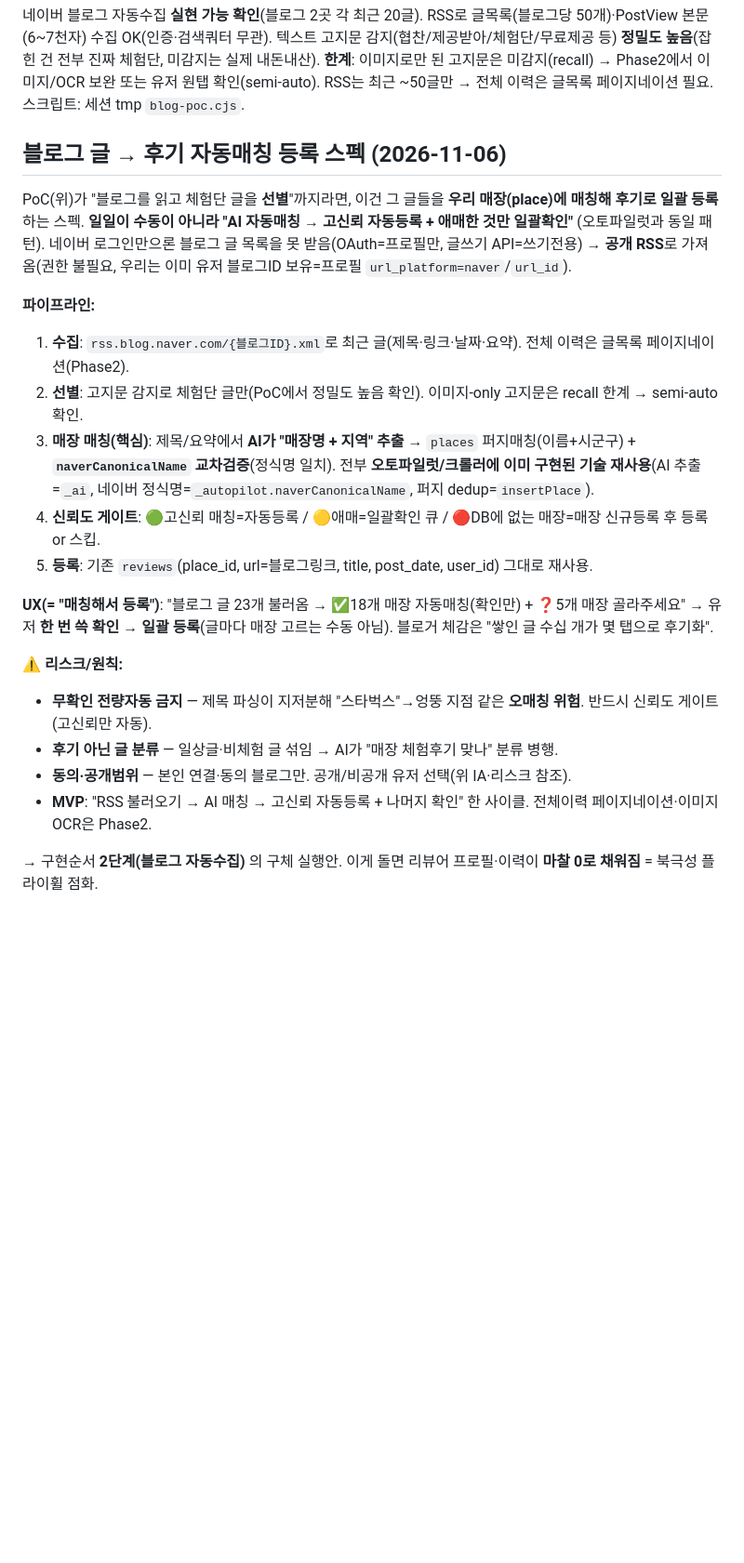
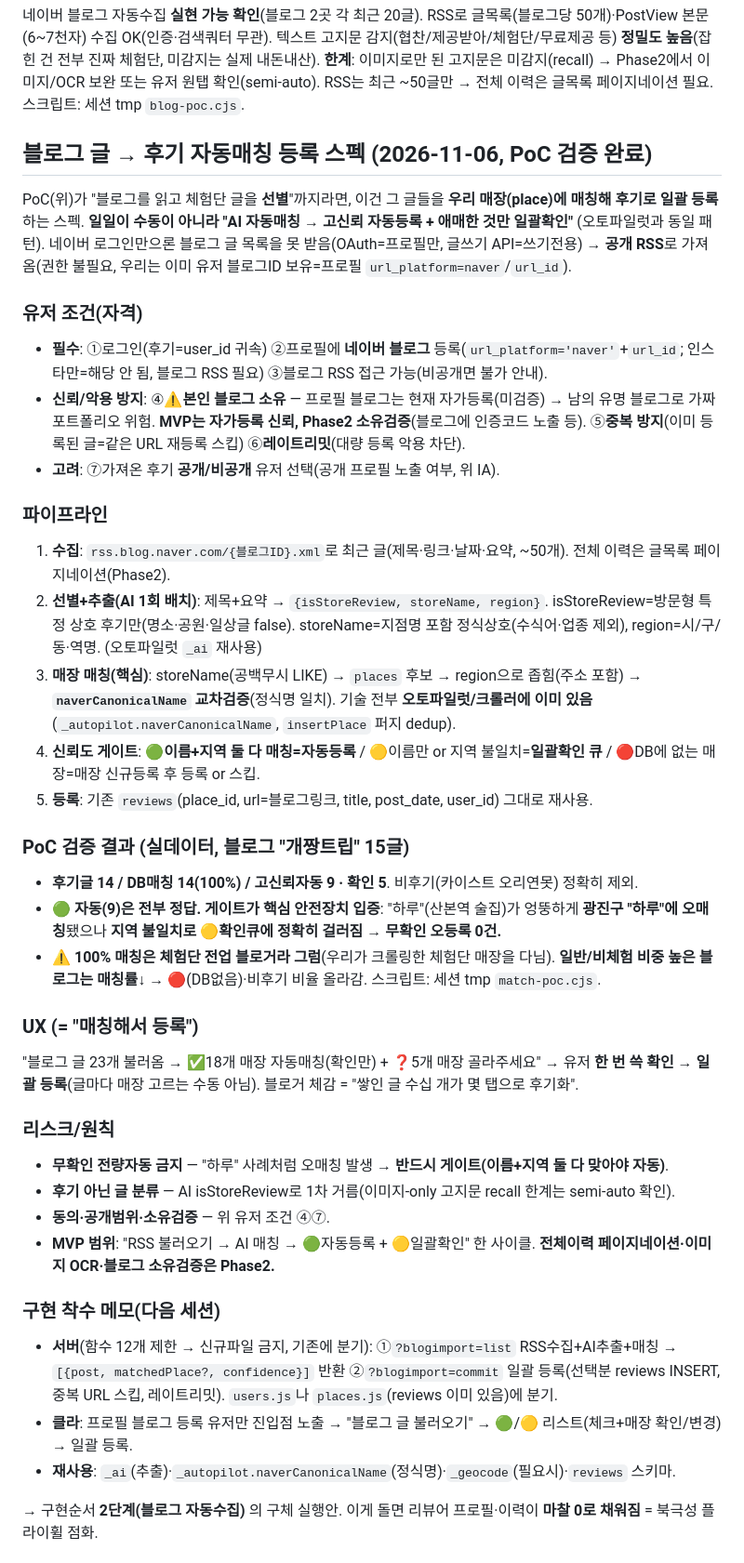
Before and after one commit to gezzang82/muhyeop-map, a Markdown page: docs/product/20-reviewer-data-platform.md, the part around the change. Shown at 93% size. Rendered like a GitHub page; blank space fills up the shorter version.

Commit message:
docs(20): 블로그 후기 자동매칭 스펙 완성(PoC 검증·유저조건·착수메모)
- PoC 실데이터 결과: 14/14 매칭, 게이트가 '하루' 오매칭을 🟡로 걸러 무확인 오등록 0
- 유저 조건 명문화: 로그인+네이버블로그+RSS / 소유검증(Phase2)·중복방지·레이트리밋 / 공개선택
- 게이트 규칙 구체화: 🟢이름+지역 둘다=자동 / 🟡이름만·지역불일치=확인 / 🔴DB없음
- 착수 메모: 서버 ?blogimport=list/commit 분기(함수12제한), 클라 진입점, _ai·naverCanonicalName 재사용

Co-Authored-By: Claude Opus 4.8 <noreply@anthropic.com>

```diff
--- a/docs/product/20-reviewer-data-platform.md
+++ b/docs/product/20-reviewer-data-platform.md
@@ -67,23 +67,39 @@
 ## 자동수집 PoC 검증 (2026-10-17)
 네이버 블로그 자동수집 **실현 가능 확인**(블로그 2곳 각 최근 20글). RSS로 글목록(블로그당 50개)·PostView 본문(6~7천자) 수집 OK(인증·검색쿼터 무관). 텍스트 고지문 감지(협찬/제공받아/체험단/무료제공 등) **정밀도 높음**(잡힌 건 전부 진짜 체험단, 미감지는 실제 내돈내산). **한계**: 이미지로만 된 고지문은 미감지(recall) → Phase2에서 이미지/OCR 보완 또는 유저 원탭 확인(semi-auto). RSS는 최근 ~50글만 → 전체 이력은 글목록 페이지네이션 필요. 스크립트: 세션 tmp `blog-poc.cjs`.
 
-## 블로그 글 → 후기 자동매칭 등록 스펙 (2026-11-06)
+## 블로그 글 → 후기 자동매칭 등록 스펙 (2026-11-06, PoC 검증 완료)
 PoC(위)가 "블로그를 읽고 체험단 글을 **선별**"까지라면, 이건 그 글들을 **우리 매장(place)에 매칭해 후기로 일괄 등록**하는 스펙. **일일이 수동이 아니라 "AI 자동매칭 → 고신뢰 자동등록 + 애매한 것만 일괄확인"** (오토파일럿과 동일 패턴). 네이버 로그인만으론 블로그 글 목록을 못 받음(OAuth=프로필만, 글쓰기 API=쓰기전용) → **공개 RSS**로 가져옴(권한 불필요, 우리는 이미 유저 블로그ID 보유=프로필 `url_platform=naver`/`url_id`).
 
-**파이프라인:**
-1. **수집**: `rss.blog.naver.com/{블로그ID}.xml`로 최근 글(제목·링크·날짜·요약). 전체 이력은 글목록 페이지네이션(Phase2).
-2. **선별**: 고지문 감지로 체험단 글만(PoC에서 정밀도 높음 확인). 이미지-only 고지문은 recall 한계 → semi-auto 확인.
-3. **매장 매칭(핵심)**: 제목/요약에서 **AI가 "매장명 + 지역" 추출** → `places` 퍼지매칭(이름+시군구) + **`naverCanonicalName` 교차검증**(정식명 일치). 전부 **오토파일럿/크롤러에 이미 구현된 기술 재사용**(AI 추출=`_ai`, 네이버 정식명=`_autopilot.naverCanonicalName`, 퍼지 dedup=`insertPlace`).
-4. **신뢰도 게이트**: 🟢고신뢰 매칭=자동등록 / 🟡애매=일괄확인 큐 / 🔴DB에 없는 매장=매장 신규등록 후 등록 or 스킵.
+### 유저 조건(자격)
+- **필수**: ①로그인(후기=user_id 귀속) ②프로필에 **네이버 블로그** 등록(`url_platform='naver'`+`url_id`; 인스타만=해당 안 됨, 블로그 RSS 필요) ③블로그 RSS 접근 가능(비공개면 불가 안내).
+- **신뢰/악용 방지**: ④⚠️**본인 블로그 소유** — 프로필 블로그는 현재 자가등록(미검증) → 남의 유명 블로그로 가짜 포트폴리오 위험. **MVP는 자가등록 신뢰, Phase2 소유검증**(블로그에 인증코드 노출 등). ⑤**중복 방지**(이미 등록된 글=같은 URL 재등록 스킵) ⑥**레이트리밋**(대량 등록 악용 차단).
+- **고려**: ⑦가져온 후기 **공개/비공개** 유저 선택(공개 프로필 노출 여부, 위 IA).
+
+### 파이프라인
+1. **수집**: `rss.blog.naver.com/{블로그ID}.xml`로 최근 글(제목·링크·날짜·요약, ~50개). 전체 이력은 글목록 페이지네이션(Phase2).
+2. **선별+추출(AI 1회 배치)**: 제목+요약 → `{isStoreReview, storeName, region}`. isStoreReview=방문형 특정 상호 후기만(명소·공원·일상글 false). storeName=지점명 포함 정식상호(수식어·업종 제외), region=시/구/동·역명. (오토파일럿 `_ai` 재사용)
+3. **매장 매칭(핵심)**: storeName(공백무시 LIKE) → `places` 후보 → region으로 좁힘(주소 포함) → **`naverCanonicalName` 교차검증**(정식명 일치). 기술 전부 **오토파일럿/크롤러에 이미 있음**(`_autopilot.naverCanonicalName`, `insertPlace` 퍼지 dedup).
+4. **신뢰도 게이트**: 🟢**이름+지역 둘 다 매칭=자동등록** / 🟡이름만 or 지역 불일치=**일괄확인 큐** / 🔴DB에 없는 매장=매장 신규등록 후 등록 or 스킵.
 5. **등록**: 기존 `reviews`(place_id, url=블로그링크, title, post_date, user_id) 그대로 재사용.
 
-**UX(= "매칭해서 등록")**: "블로그 글 23개 불러옴 → ✅18개 매장 자동매칭(확인만) + ❓5개 매장 골라주세요" → 유저 **한 번 쓱 확인 → 일괄 등록**(글마다 매장 고르는 수동 아님). 블로거 체감은 "쌓인 글 수십 개가 몇 탭으로 후기화".
+### PoC 검증 결과 (실데이터, 블로그 "개짱트립" 15글)
+- **후기글 14 / DB매칭 14(100%) / 고신뢰자동 9 · 확인 5**. 비후기(카이스트 오리연못) 정확히 제외.
+- **🟢 자동(9)은 전부 정답.** **게이트가 핵심 안전장치 입증**: "하루"(산본역 술집)가 엉뚱하게 **광진구 "하루"에 오매칭**됐으나 **지역 불일치로 🟡확인큐에 정확히 걸러짐 → 무확인 오등록 0건.**
+- ⚠️ **100% 매칭은 체험단 전업 블로거라 그럼**(우리가 크롤링한 체험단 매장을 다님). **일반/비체험 비중 높은 블로그는 매칭률↓** → 🔴(DB없음)·비후기 비율 올라감. 스크립트: 세션 tmp `match-poc.cjs`.
 
-**⚠️ 리스크/원칙:**
-- **무확인 전량자동 금지** — 제목 파싱이 지저분해 "스타벅스"→엉뚱 지점 같은 **오매칭 위험**. 반드시 신뢰도 게이트(고신뢰만 자동).
-- **후기 아닌 글 분류** — 일상글·비체험 글 섞임 → AI가 "매장 체험후기 맞나" 분류 병행.
-- **동의·공개범위** — 본인 연결·동의 블로그만. 공개/비공개 유저 선택(위 IA·리스크 참조).
-- **MVP**: "RSS 불러오기 → AI 매칭 → 고신뢰 자동등록 + 나머지 확인" 한 사이클. 전체이력 페이지네이션·이미지 OCR은 Phase2.
+### UX (= "매칭해서 등록")
+"블로그 글 23개 불러옴 → ✅18개 매장 자동매칭(확인만) + ❓5개 매장 골라주세요" → 유저 **한 번 쓱 확인 → 일괄 등록**(글마다 매장 고르는 수동 아님). 블로거 체감 = "쌓인 글 수십 개가 몇 탭으로 후기화".
+
+### 리스크/원칙
+- **무확인 전량자동 금지** — "하루" 사례처럼 오매칭 발생 → **반드시 게이트(이름+지역 둘 다 맞아야 자동)**.
+- **후기 아닌 글 분류** — AI isStoreReview로 1차 거름(이미지-only 고지문 recall 한계는 semi-auto 확인).
+- **동의·공개범위·소유검증** — 위 유저 조건 ④⑦.
+- **MVP 범위**: "RSS 불러오기 → AI 매칭 → 🟢자동등록 + 🟡일괄확인" 한 사이클. **전체이력 페이지네이션·이미지 OCR·블로그 소유검증은 Phase2.**
+
+### 구현 착수 메모(다음 세션)
+- **서버**(함수 12개 제한 → 신규파일 금지, 기존에 분기): ①`?blogimport=list` RSS수집+AI추출+매칭 → `[{post, matchedPlace?, confidence}]` 반환 ②`?blogimport=commit` 일괄 등록(선택분 reviews INSERT, 중복 URL 스킵, 레이트리밋). `users.js`나 `places.js`(reviews 이미 있음)에 분기.
+- **클라**: 프로필 블로그 등록 유저만 진입점 노출 → "블로그 글 불러오기" → 🟢/🟡 리스트(체크+매장 확인/변경) → 일괄 등록.
+- **재사용**: `_ai`(추출)·`_autopilot.naverCanonicalName`(정식명)·`_geocode`(필요시)·`reviews` 스키마.
 
 → 구현순서 **2단계(블로그 자동수집)** 의 구체 실행안. 이게 돌면 리뷰어 프로필·이력이 **마찰 0로 채워짐** = 북극성 플라이휠 점화.
 
```
